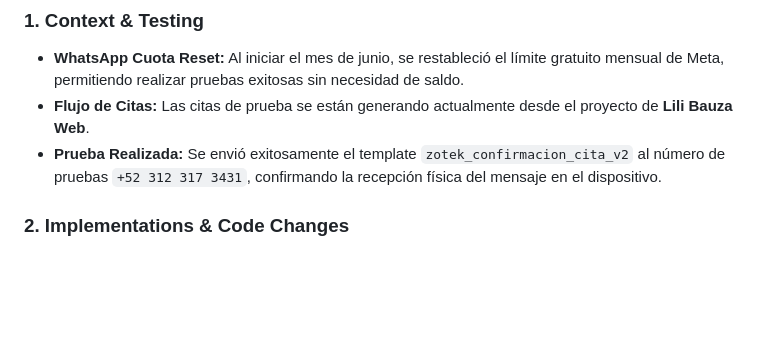
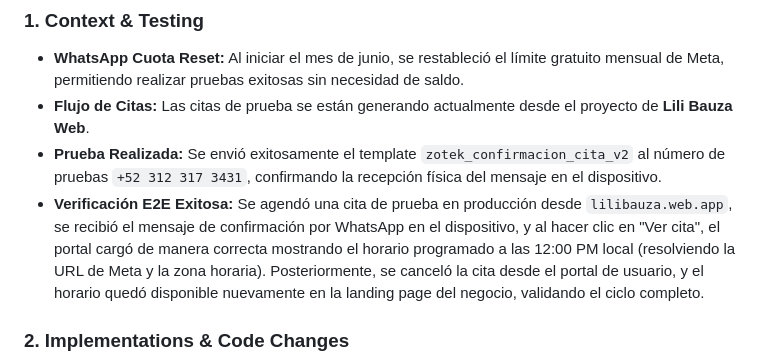
Before and after one commit to zoteksolucionesia/Zotekweboficial, a Markdown page: Bitacora.md, the part around the change. Rendered like a GitHub page; blank space fills up the shorter version.

Commit message:
docs(bitacora): log successful E2E validation for appointment creation, WhatsApp delivery, and cancellation

```diff
--- a/Bitacora.md
+++ b/Bitacora.md
@@ -13,6 +13,7 @@
 - **WhatsApp Cuota Reset:** Al iniciar el mes de junio, se restableció el límite gratuito mensual de Meta, permitiendo realizar pruebas exitosas sin necesidad de saldo.
 - **Flujo de Citas:** Las citas de prueba se están generando actualmente desde el proyecto de **Lili Bauza Web**.
 - **Prueba Realizada:** Se envió exitosamente el template `zotek_confirmacion_cita_v2` al número de pruebas `+52 312 317 3431`, confirmando la recepción física del mensaje en el dispositivo.
+- **Verificación E2E Exitosa:** Se agendó una cita de prueba en producción desde `lilibauza.web.app`, se recibió el mensaje de confirmación por WhatsApp en el dispositivo, y al hacer clic en "Ver cita", el portal cargó de manera correcta mostrando el horario programado a las 12:00 PM local (resolviendo la URL de Meta y la zona horaria). Posteriormente, se canceló la cita desde el portal de usuario, y el horario quedó disponible nuevamente en la landing page del negocio, validando el ciclo completo.
 
 ### 2. Implementations & Code Changes
 - **Corrección de URL Redundante (Frontend):**
```
